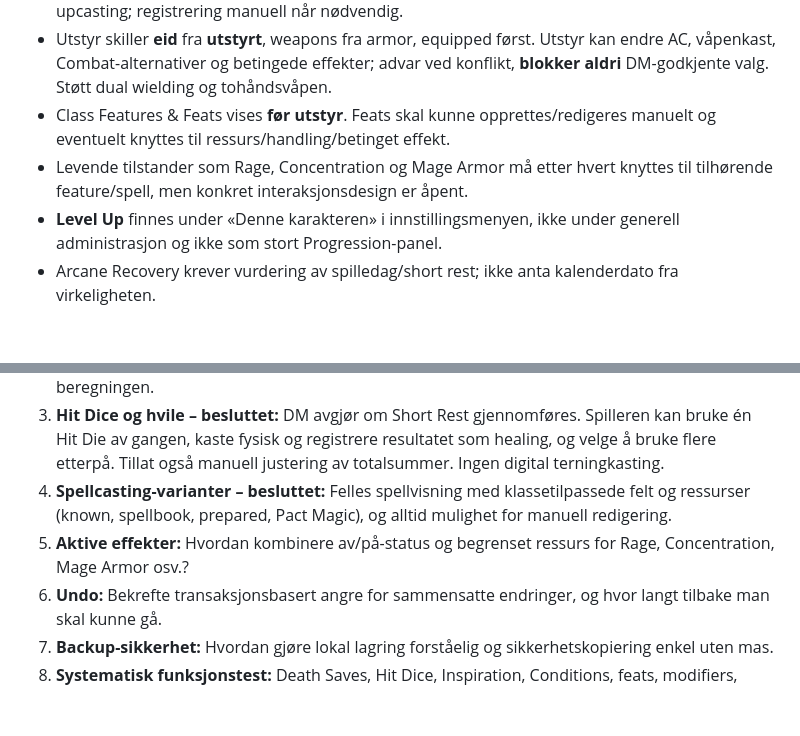
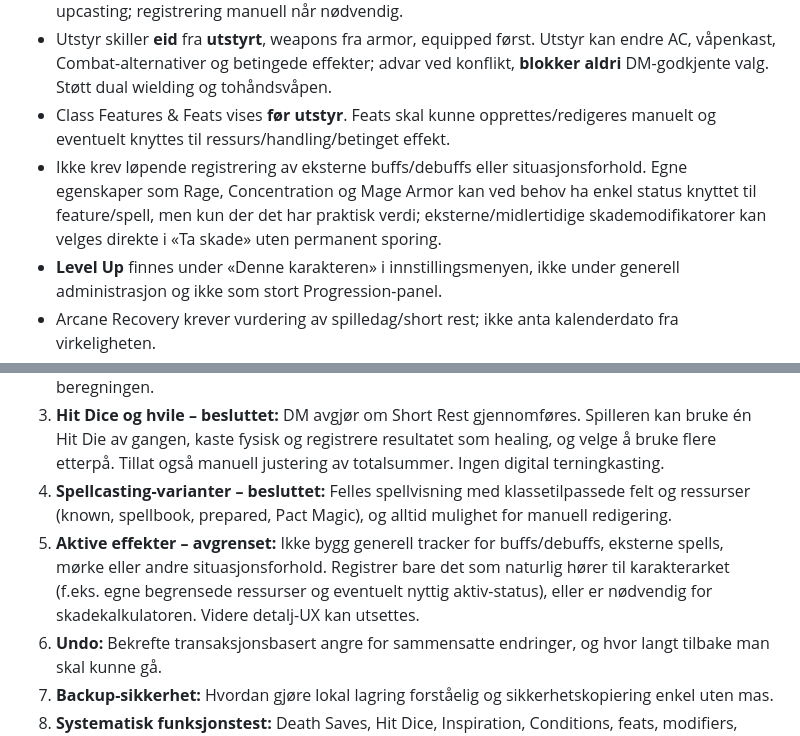
Before and after one commit to geirskoglund/dnd-character-sheet, a Markdown page: docs/DECISIONS.md, 2 parts joined by grey strips. GitHub-like rendering; blank space fills up the shorter version.

Commit message:
Keep active-effect tracking limited to character-sheet needs

```diff
--- a/docs/DECISIONS.md
+++ b/docs/DECISIONS.md
@@ -62,7 +62,7 @@
 - **Felles spellvisning med klassetilpassede felt og ressurser**, ikke separate UI-er per klasse. Spell-data må skille cantrip, spell level, known/spellbook/prepared, slots, Pact Magic, concentration, ritual, casting time, range, duration, components, saving throw/attack, damage, upcasting; registrering manuell når nødvendig.
 - Utstyr skiller **eid** fra **utstyrt**, weapons fra armor, equipped først. Utstyr kan endre AC, våpenkast, Combat-alternativer og betingede effekter; advar ved konflikt, **blokker aldri** DM-godkjente valg. Støtt dual wielding og tohåndsvåpen.
 - Class Features & Feats vises **før utstyr**. Feats skal kunne opprettes/redigeres manuelt og eventuelt knyttes til ressurs/handling/betinget effekt.
-- Levende tilstander som Rage, Concentration og Mage Armor må etter hvert knyttes til tilhørende feature/spell, men konkret interaksjonsdesign er åpent.
+- Ikke krev løpende registrering av eksterne buffs/debuffs eller situasjonsforhold. Egne egenskaper som Rage, Concentration og Mage Armor kan ved behov ha enkel status knyttet til feature/spell, men kun der det har praktisk verdi; eksterne/midlertidige skademodifikatorer kan velges direkte i «Ta skade» uten permanent sporing.
 - **Level Up** finnes under «Denne karakteren» i innstillingsmenyen, ikke under generell administrasjon og ikke som stort Progression-panel.
 - Arcane Recovery krever vurdering av spilledag/short rest; ikke anta kalenderdato fra virkeligheten.
 
@@ -80,7 +80,7 @@
 2. **Betingelser for passive skadeeffekter – besluttet:** Vis aktuelle modifikatorer og vilkår. Når vilkår ikke kan avgjøres automatisk, må spilleren bekrefte at effekten gjelder før den brukes i beregningen.
 3. **Hit Dice og hvile – besluttet:** DM avgjør om Short Rest gjennomføres. Spilleren kan bruke én Hit Die av gangen, kaste fysisk og registrere resultatet som healing, og velge å bruke flere etterpå. Tillat også manuell justering av totalsummer. Ingen digital terningkasting.
 4. **Spellcasting-varianter – besluttet:** Felles spellvisning med klassetilpassede felt og ressurser (known, spellbook, prepared, Pact Magic), og alltid mulighet for manuell redigering.
-5. **Aktive effekter:** Hvordan kombinere av/på-status og begrenset ressurs for Rage, Concentration, Mage Armor osv.?
+5. **Aktive effekter – avgrenset:** Ikke bygg generell tracker for buffs/debuffs, eksterne spells, mørke eller andre situasjonsforhold. Registrer bare det som naturlig hører til karakterarket (f.eks. egne begrensede ressurser og eventuelt nyttig aktiv-status), eller er nødvendig for skadekalkulatoren. Videre detalj-UX kan utsettes.
 6. **Undo:** Bekrefte transaksjonsbasert angre for sammensatte endringer, og hvor langt tilbake man skal kunne gå.
 7. **Backup-sikkerhet:** Hvordan gjøre lokal lagring forståelig og sikkerhetskopiering enkel uten mas.
 8. **Systematisk funksjonstest:** Death Saves, Hit Dice, Inspiration, Conditions, feats, modifiers, spells og rustning/våpen på ulike klasser.
```
